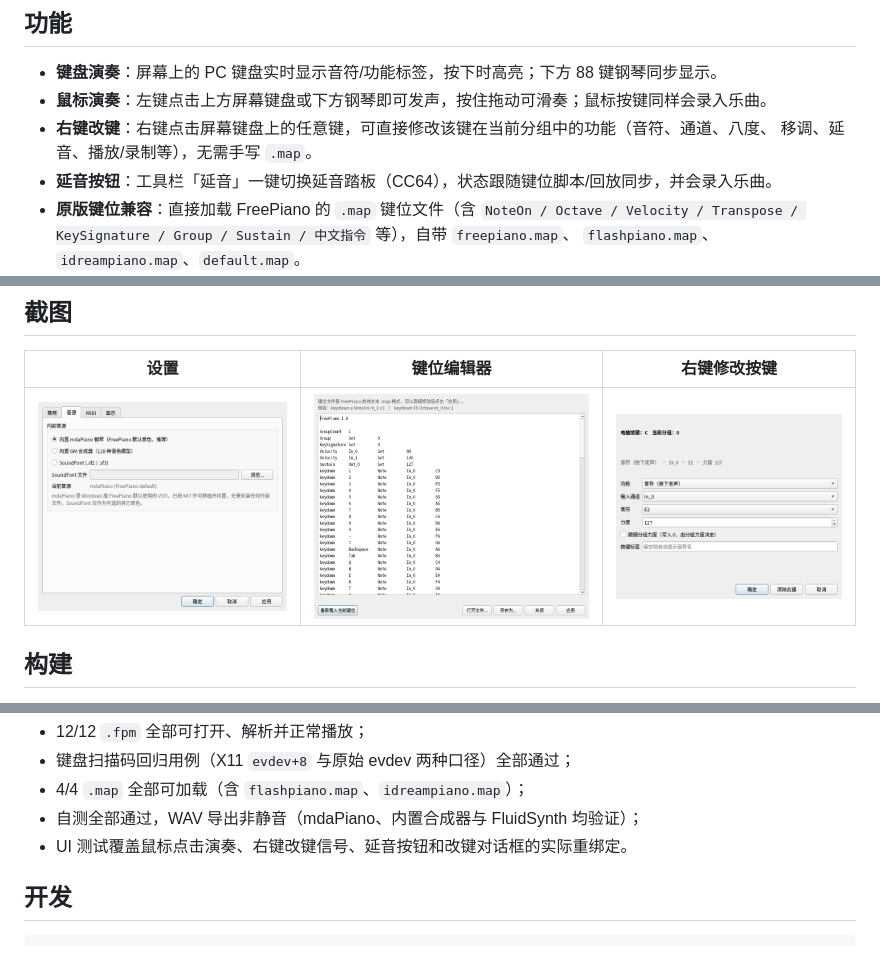
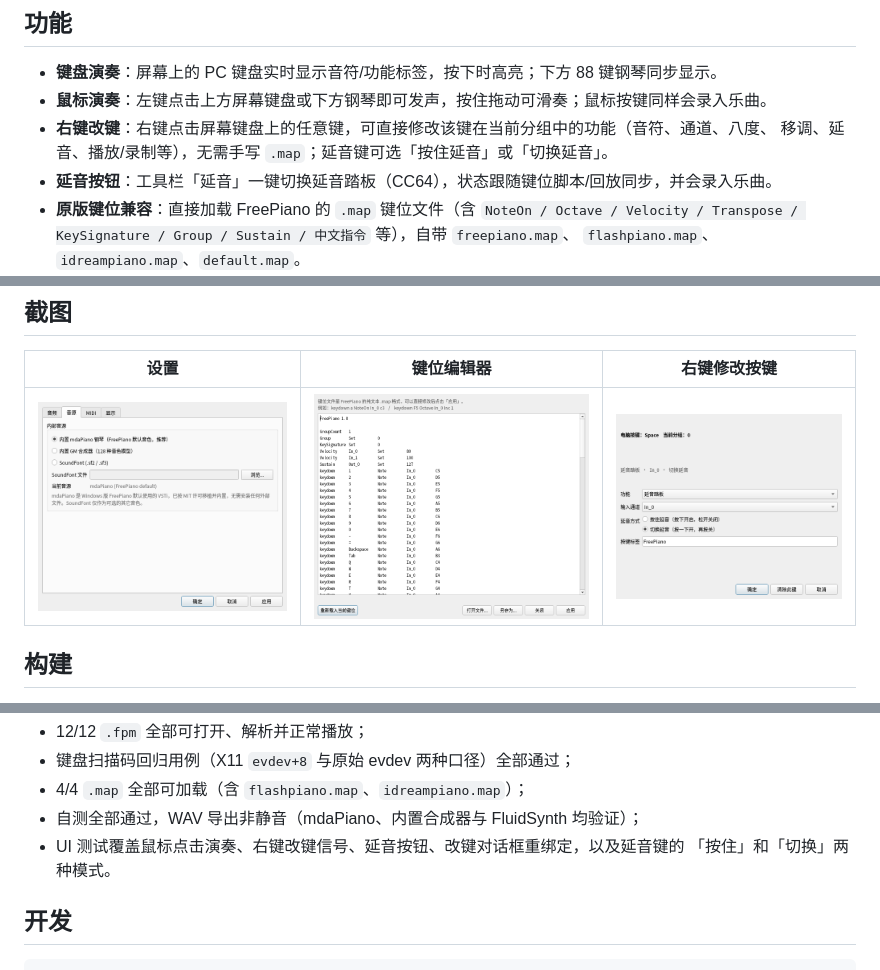
Before and after one commit to QPRS-6/freepiano-linux, a Markdown page: README.md, 3 parts joined by grey strips. GitHub-like rendering; pictures changed too: docs/screenshot-keyedit.png.

```diff
--- a/README.md
+++ b/README.md
@@ -14,7 +14,7 @@
 * **键盘演奏**：屏幕上的 PC 键盘实时显示音符/功能标签，按下时高亮；下方 88 键钢琴同步显示。
 * **鼠标演奏**：左键点击上方屏幕键盘或下方钢琴即可发声，按住拖动可滑奏；鼠标按键同样会录入乐曲。
 * **右键改键**：右键点击屏幕键盘上的任意键，可直接修改该键在当前分组中的功能（音符、通道、八度、
-  移调、延音、播放/录制等），无需手写 `.map`。
+  移调、延音、播放/录制等），无需手写 `.map`；延音键可选「按住延音」或「切换延音」。
 * **延音按钮**：工具栏「延音」一键切换延音踏板（CC64），状态跟随键位脚本/回放同步，并会录入乐曲。
 * **原版键位兼容**：直接加载 FreePiano 的 `.map` 键位文件（含 `NoteOn / Octave / Velocity /
   Transpose / KeySignature / Group / Sustain / 中文指令` 等），自带 `freepiano.map`、
@@ -169,7 +170,8 @@ PulseAudio，请选择 “PulseAudio / PipeWire (default)”。默认的 mdaPian
 * 键盘扫描码回归用例（X11 `evdev+8` 与原始 evdev 两种口径）全部通过；
 * 4/4 `.map` 全部可加载（含 `flashpiano.map`、`idreampiano.map`）；
 * 自测全部通过，WAV 导出非静音（mdaPiano、内置合成器与 FluidSynth 均验证）；
-* UI 测试覆盖鼠标点击演奏、右键改键信号、延音按钮和改键对话框的实际重绑定。
+* UI 测试覆盖鼠标点击演奏、右键改键信号、延音按钮、改键对话框重绑定，以及延音键的
+  「按住」和「切换」两种模式。
 
 ## 开发
 
```
Also changed, not shown: other parts of README.md (+1 -0 lines), PORTING.md (+4 -0 lines), 4 other files.
